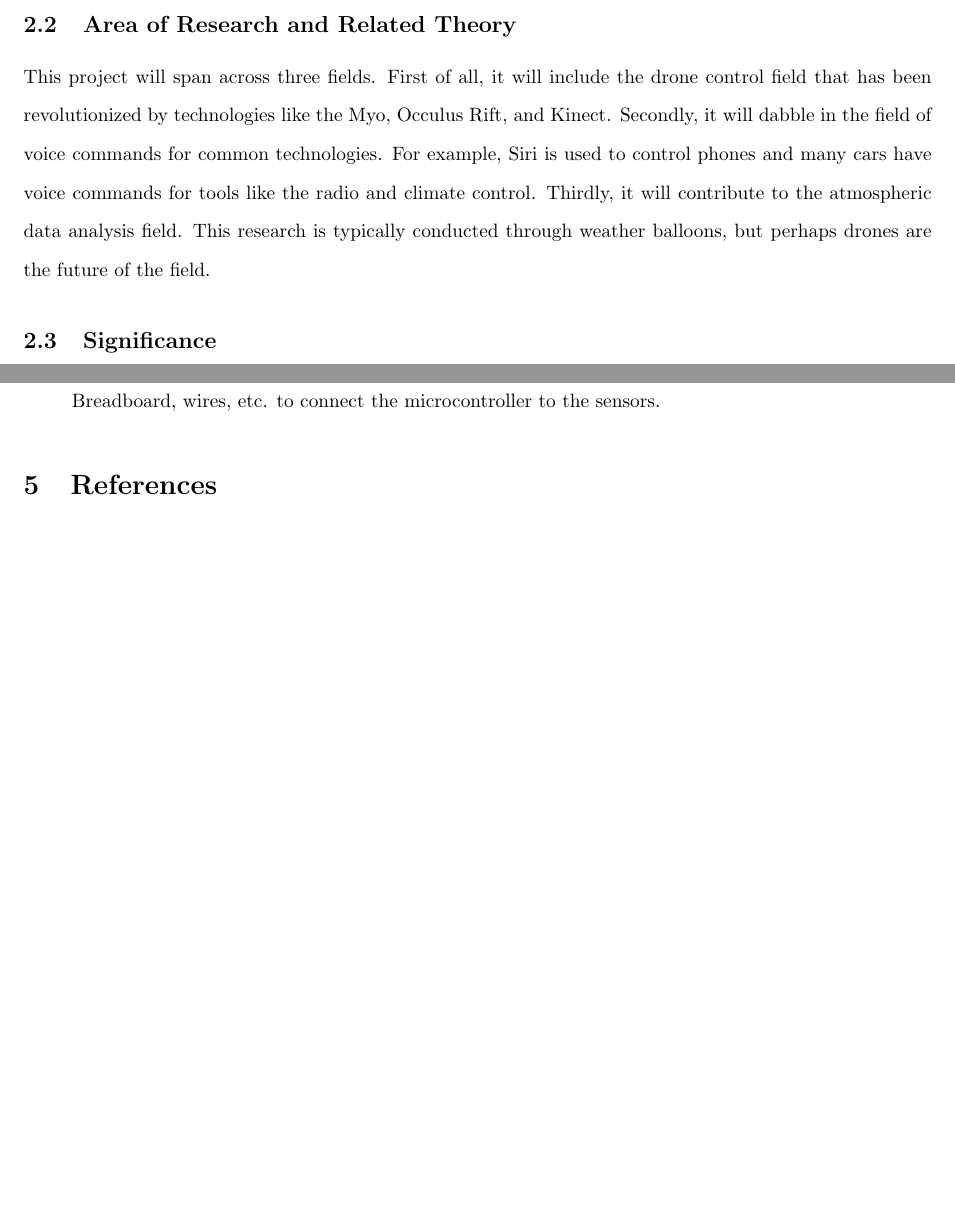
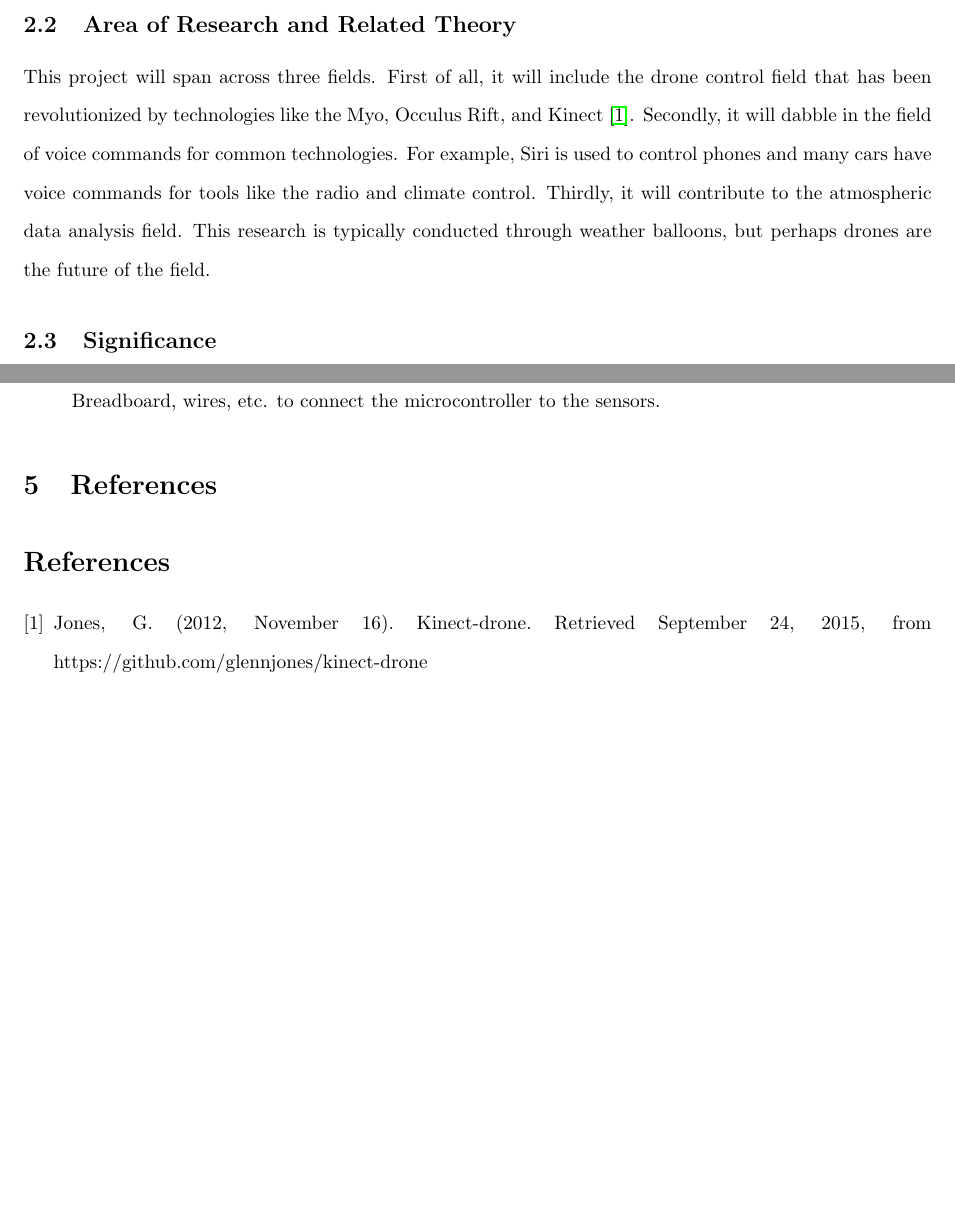
Before and after one commit to 2016rshah/drone-voice-control, a LaTeX paper (proposal/proposal.tex): two parts of pages 2 and 3 of 3, joined at a grey line, cut so that both start at the same text, the shorter picture padded with empty space. Compiled offline with pdfLaTeX; a LaTeX package or settings file that is missing is left out.

Commit message:
Continued work

```diff
--- a/proposal/proposal.tex
+++ b/proposal/proposal.tex
@@ -41,7 +41,7 @@
 	Drones are an up and coming technology of remotely controlled aerial vehicles. The Parrot A.R Drone is a consumer version that exposes a control library (there is also a publically availible NodeJS wrapper on the library). Voice commands are often implemented for ease of use of various technologies like mobile phones, car climate controls, and music speakers. Atmoshperic data, like temperature and pressure, are typically collected through weather balloons and are almost always remotely controlled or preprogrammed.
 	\subsection{Area of Research and Related Theory}
 	%Don't forget referened explanations
-	This project will span across three fields. First of all, it will include the drone control field that has been revolutionized by technologies like the Myo, Occulus Rift, and Kinect. Secondly, it will dabble in the field of voice commands for common technologies. For example, Siri is used to control phones and many cars have voice commands for tools like the radio and climate control. Thirdly, it will contribute to the atmospheric data analysis field. This research is typically conducted through weather balloons, but perhaps drones are the future of the field.
+	This project will span across three fields. First of all, it will include the drone control field that has been revolutionized by technologies like the Myo, Occulus Rift, and Kinect \cite{kinect}. Secondly, it will dabble in the field of voice commands for common technologies. For example, Siri is used to control phones and many cars have voice commands for tools like the radio and climate control. Thirdly, it will contribute to the atmospheric data analysis field. This research is typically conducted through weather balloons, but perhaps drones are the future of the field.
 	\subsection{Significance}
 	This research will contribute to the prevalance of drones due to a more user-friendly control station. Since drones are becoming more common, the field will benefit from more varied options for controlling them, and thus this technology will fill that niche. It also will expand the voice command field by extending the functionality to drones. Furthermore, it will contribute to weather and atmospheric research by providing a novel method of collecting data (drones rather than weather balloons).
 
@@ -94,5 +94,10 @@
 	% - kinect to control drone
 	% - siri (voice control)
 	% Reference items numerically and compile ordered list at the end of the text. Use APA style.
+	\begin{thebibliography}{1}
+
+		\bibitem{kinect} Jones, G. (2012, November 16). Kinect-drone. Retrieved September 24, 2015, from https://github.com/glennjones/kinect-drone
+
+	\end{thebibliography}
 
 \end{document}
```
Also changed, not shown: proposal/proposal.pdf.
